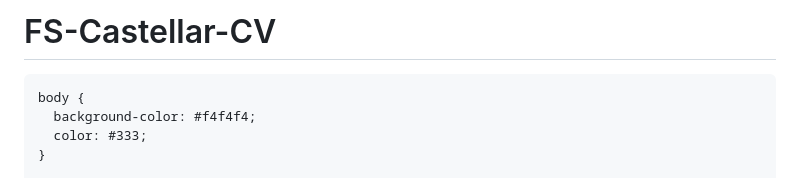
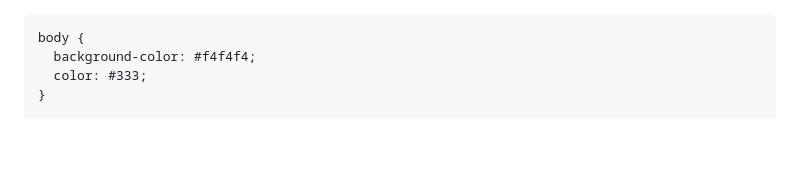
Before and after one commit to diamond5113/FS-Castellar-CV, a Markdown page: README.md, the part around the change. Drawn GitHub-style; blank space fills up the shorter version.

Commit message:
Remove project title from README

```diff
--- a/README.md
+++ b/README.md
@@ -1,4 +1,3 @@
-# FS-Castellar-CV
 <!DOCTYPE html>
 <html lang="ca">
 <head>
```
